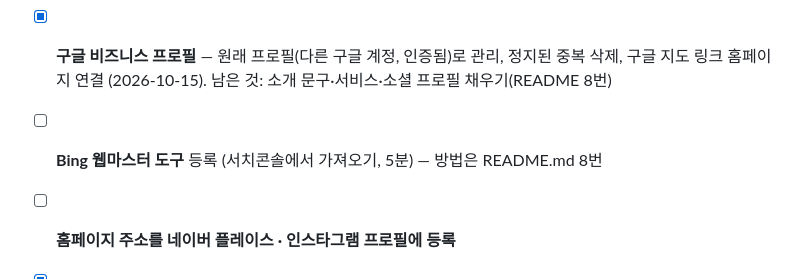
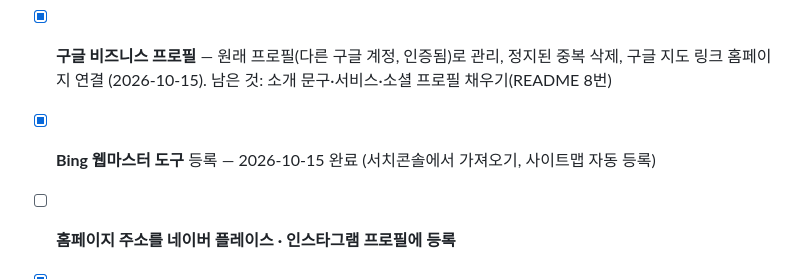
Before and after one commit to Benhur41/naie_de_areum, a Markdown page: CHECKLIST.md, the part around the change. Rendered like a GitHub page.

```diff
--- a/CHECKLIST.md
+++ b/CHECKLIST.md
@@ -89,6 +89,6 @@
 - [x] **도메인** — 당분간 `https://nail-de-areum.pages.dev/` 그대로 사용 (2026-10-10 결정). 나중에 도메인을 사면 주소 교체 + 검색엔진에 주소 변경 알림 필요
 - [ ] **구글 서치콘솔 · 네이버 서치어드바이저 등록** — 네이버 완료, 구글 사이트맵 제출 완료(2026-10-12). 색인 생성 요청도 완료. 남은 것: **10/15 전후** 구글 Sitemaps 상태가 "성공"으로 바뀌었는지 확인
 - [x] **구글 비즈니스 프로필** — 원래 프로필(다른 구글 계정, 인증됨)로 관리, 정지된 중복 삭제, 구글 지도 링크 홈페이지 연결 (2026-10-15). 남은 것: 소개 문구·서비스·소셜 프로필 채우기(README 8번)
-- [ ] **Bing 웹마스터 도구** 등록 (서치콘솔에서 가져오기, 5분) — 방법은 README.md 8번
+- [x] **Bing 웹마스터 도구** 등록 — 2026-10-15 완료 (서치콘솔에서 가져오기, 사이트맵 자동 등록)
 - [ ] **홈페이지 주소를 네이버 플레이스 · 인스타그램 프로필에 등록**
 - [x] GitHub의 안 쓰는 브랜치 2개 삭제 — 2026-10-10 완료
```
Also changed, not shown: TODO.md (+1 -1 lines).
